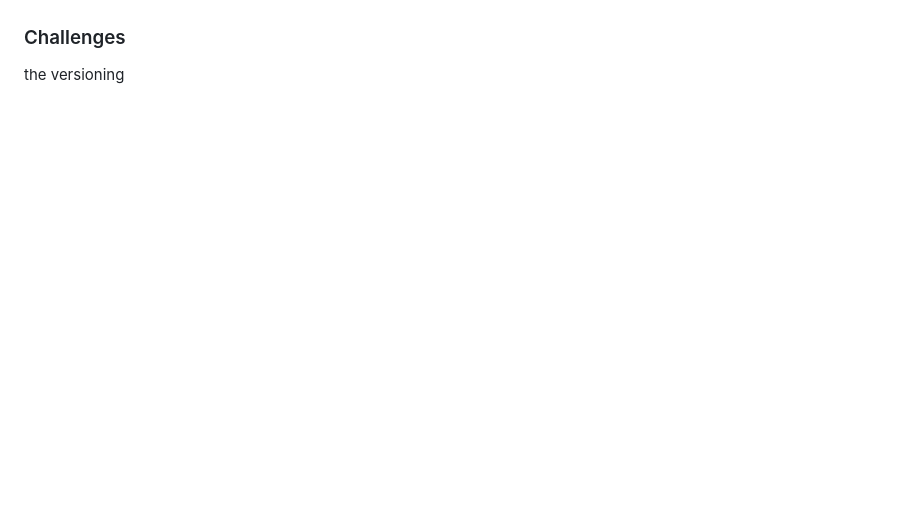
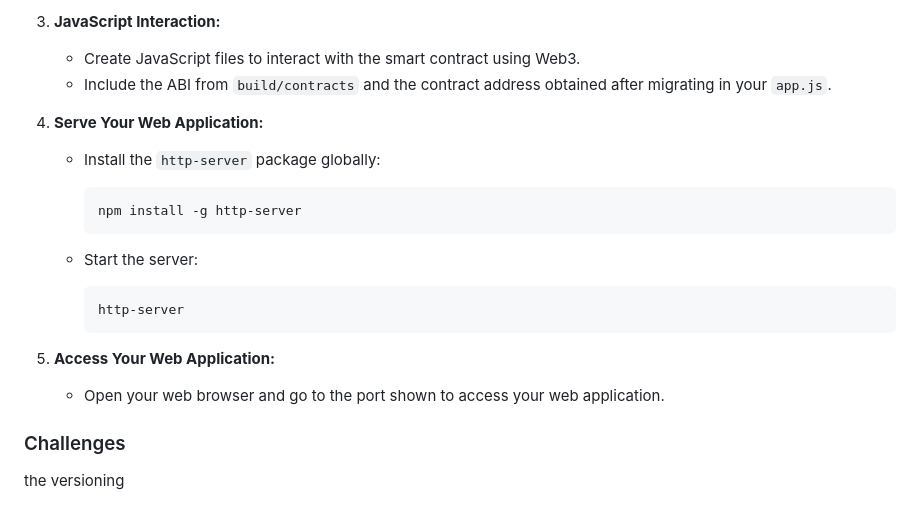
Before and after one commit to alyakamran/voting-dApp, a Markdown page: README.md, the part around the change printed below. GitHub-like rendering; blank space fills up the shorter version.

````diff
--- a/README.md
+++ b/README.md
@@ -90,3 +155,23 @@ The use case diagram for the voting dApp outlines the key features and functiona
+3. **JavaScript Interaction:**
+   - Create JavaScript files to interact with the smart contract using Web3.
+   - Include the ABI from `build/contracts` and the contract address obtained after migrating in your `app.js`.
+
+4. **Serve Your Web Application:**
+   - Install the `http-server` package globally:
+     ```bash
+     npm install -g http-server
+     ```
+
+   - Start the server:
+     ```bash
+     http-server
+     ```
+
+5. **Access Your Web Application:**
+   - Open your web browser and go to the port shown to access your web application.
+
+
+
 ### Challenges
 
  the versioning
````
Also changed, not shown: other parts of README.md (+65 -0 lines).
